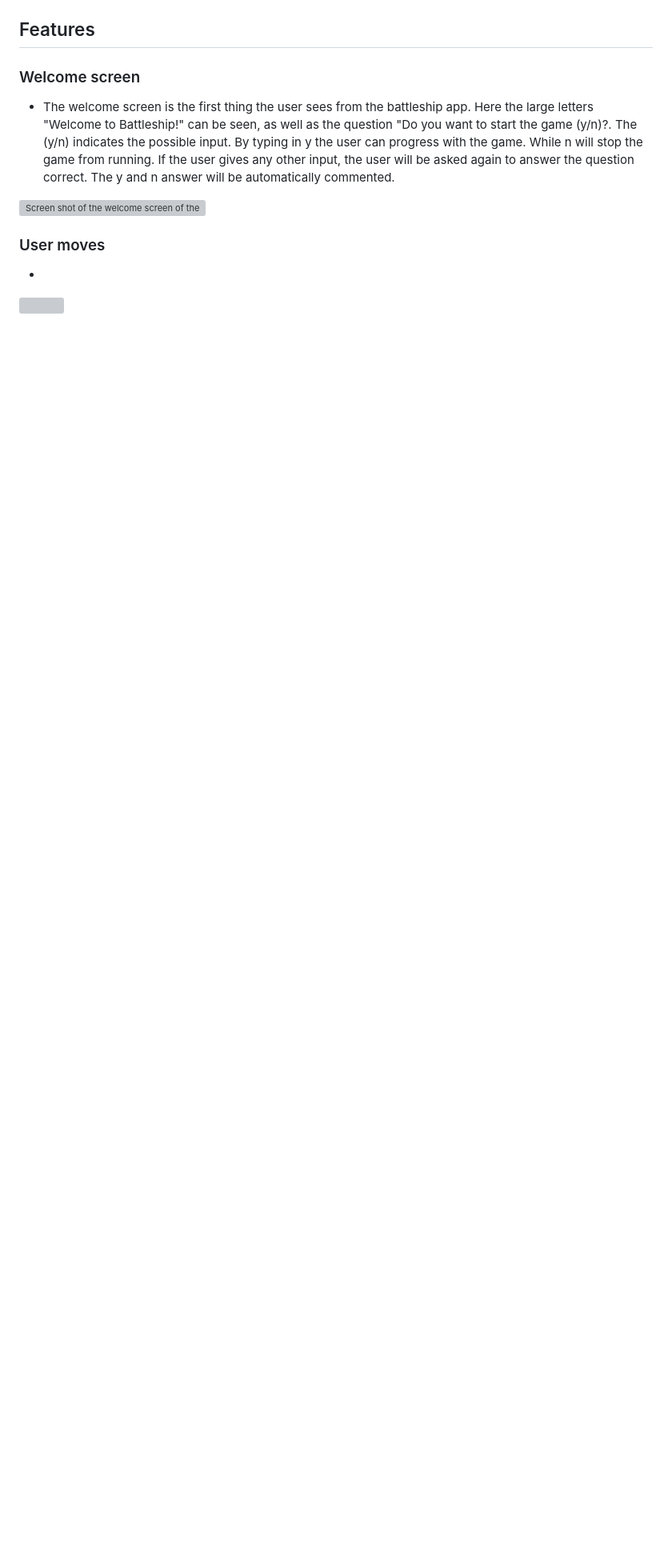
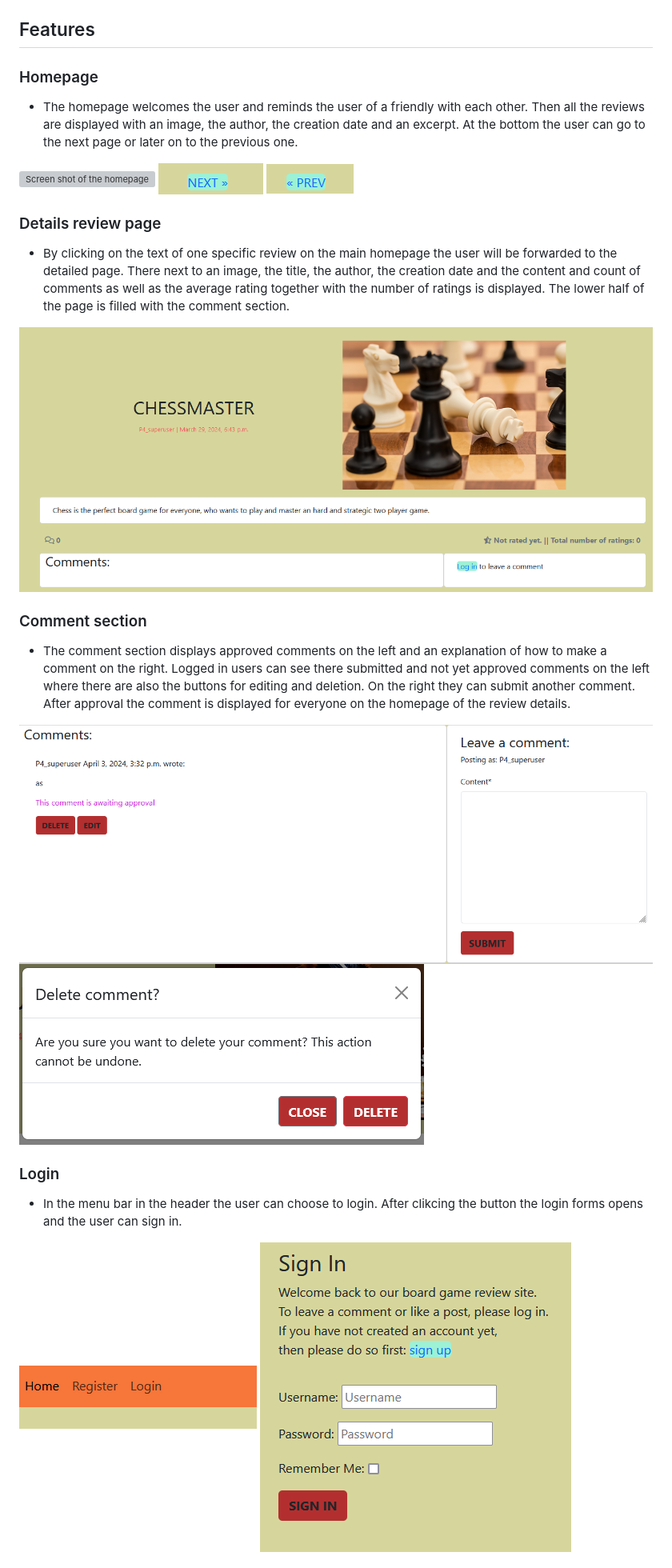
Before and after one commit to RenaSchott/Project4-BoardGameReview, a Markdown page: README.md, the part around the change printed below. Shown: that part at 80% size. Rendered like a GitHub page; pictures changed too: read-me-images/comment.png (added), read-me-images/del-com.png (added), read-me-images/rev-details.png (added); blank space fills up the shorter version; grey boxes are pictures that could not be loaded.

Commit message:
Added the left content of the features chapter of the readme file

```diff
--- a/README.md
+++ b/README.md
@@ -288,15 +290,35 @@ The tasks can be found within the user stories here: <https://github.com/RenaSch
 
 ## Features
 
-### Welcome screen
+### Homepage
 
-- The welcome screen is the first thing the user sees from the battleship app. Here the large letters "Welcome to Battleship!" can be seen, as well as the question "Do you want to start the game (y/n)?. The (y/n) indicates the possible input. By typing in y the user can progress with the game. While n will stop the game from running. If the user gives any other input, the user will be asked again to answer the question correct. The y and n answer will be automatically commented.
+- The homepage welcomes the user and reminds the user of a friendly with each other.
+Then all the reviews are displayed with an image, the author, the creation date and an excerpt.
+At the bottom the user can go to the next page or later on to the previous one.
 
-![Screen shot of the welcome screen of the project](assets/readmeimages/welcome-screen.png)
+![Screen shot of the homepage](read-me-images/homepage.png)
+![Screen shot of the homepage](read-me-images/next.png)
+![Screen shot of the homepage](read-me-images/prev.png)
 
+### Details review page
 
-### User moves
+- By clicking on the text of one specific review on the main homepage the user will be forwarded to the detailed page.
+There next to an image, the title, the author, the creation date and the content and count of comments as well as the average rating
+together with the number of ratings is displayed. The lower half of the page is filled with the comment section.
 
--
+![Screen shot of the detailed page](read-me-images/rev-details.png)
 
-![]()
+### Comment section
+
+- The comment section displays approved comments on the left and an explanation of how to make a comment on the right. Logged in users can see there submitted and not yet approved comments on the left where there are also the buttons for editing and deletion. On the right they can submit another comment. After approval the comment is displayed for everyone on the homepage of the review details.
+
+![Screen shot of the comment section](read-me-images/comment.png)
+![Screen shot of the question for deletion](read-me-images/del-com.png)
+
+### Login
+
+- In the menu bar in the header the user can choose to login. After clikcing the button the login forms opens and the user can sign in.
+
+![Screen shot of the login button](read-me-images/reg-login.png)
+![Screen shot of the login form](read-me-images/signin.png)
+
```
Also changed, not shown: other parts of README.md (+17 -0 lines), 1 other file.
